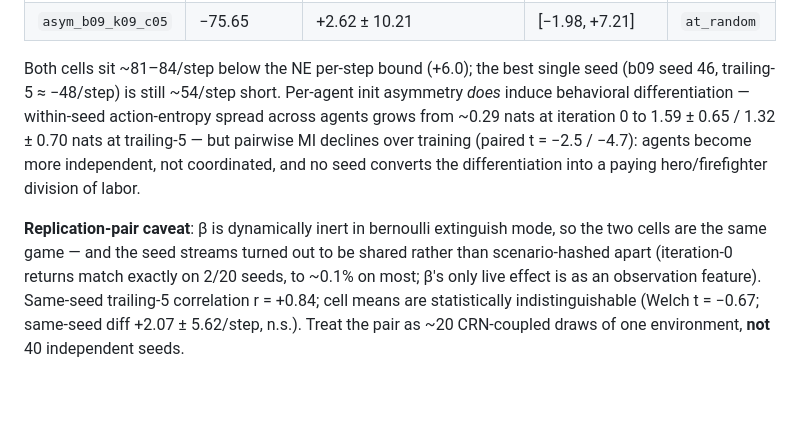
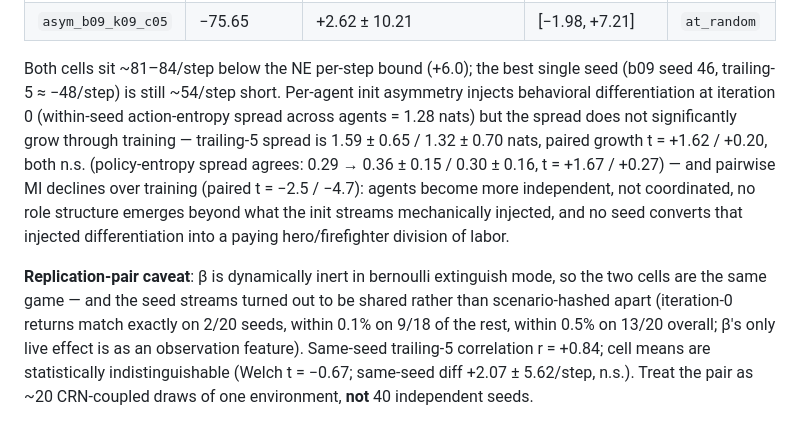
Before and after one commit to rjwalters/bucket-brigade, a Markdown page: docs/PAPER_RESULTS.md, the part around the change. GitHub-like rendering; blank space fills up the shorter version.

Commit message:
fix(docs): correct role-differentiation claim to a consistent entropy metric (PR #451 review)
The role-differentiation paragraph mixed two metrics: the ~0.29-nat
iteration-0 figure was the POLICY-entropy spread while the trailing-5
1.59/1.32 figures were ACTION-entropy spreads. Under a consistent metric
the spread does not significantly grow in either cell:

- action-entropy spread: 1.28 (iter 0) -> 1.59 +/- 0.65 (b05) /
  1.32 +/- 0.70 (b09), paired growth t = +1.62 / +0.20 (both n.s.)
- policy-entropy spread: 0.29 -> 0.36 +/- 0.15 / 0.30 +/- 0.16,
  t = +1.67 / +0.27 (both n.s.)

Corrected interpretation: differentiation is injected at init by the
disjoint per-agent streams and does not grow through training; MI still
declines (unchanged). This strengthens the negative headline.

Also tightened the CRN-coupling phrasing: "to ~0.1% on most others" ->
exact counts (2/20 exact, 9/18 non-exact within 0.1%, 13/20 within 0.5%).

tier1_verdict.md regenerated via aggregate_tier1.py (notes passthrough);
regeneration verified byte-stable on a second pass.

Co-Authored-By: Claude Fable 5 <noreply@anthropic.com>

```diff
--- a/docs/PAPER_RESULTS.md
+++ b/docs/PAPER_RESULTS.md
@@ -490,17 +490,22 @@ random baseline −78.27/step, 95% CI [−83.88, −72.81], n=1000, PR #441):
 
 Both cells sit ~81–84/step below the NE per-step bound (+6.0); the best
 single seed (b09 seed 46, trailing-5 ≈ −48/step) is still ~54/step short.
-Per-agent init asymmetry *does* induce behavioral differentiation —
-within-seed action-entropy spread across agents grows from ~0.29 nats at
-iteration 0 to 1.59 ± 0.65 / 1.32 ± 0.70 nats at trailing-5 — but pairwise
-MI declines over training (paired t = −2.5 / −4.7): agents become more
-independent, not coordinated, and no seed converts the differentiation into
-a paying hero/firefighter division of labor.
+Per-agent init asymmetry injects behavioral differentiation at iteration 0
+(within-seed action-entropy spread across agents = 1.28 nats) but the
+spread does not significantly grow through training — trailing-5 spread is
+1.59 ± 0.65 / 1.32 ± 0.70 nats, paired growth t = +1.62 / +0.20, both n.s.
+(policy-entropy spread agrees: 0.29 → 0.36 ± 0.15 / 0.30 ± 0.16, t = +1.67
+/ +0.27) — and pairwise MI declines over training (paired t = −2.5 /
+−4.7): agents become more independent, not coordinated, no role structure
+emerges beyond what the init streams mechanically injected, and no seed
+converts that injected differentiation into a paying hero/firefighter
+division of labor.
 
 **Replication-pair caveat**: β is dynamically inert in bernoulli extinguish
 mode, so the two cells are the same game — and the seed streams turned out
 to be shared rather than scenario-hashed apart (iteration-0 returns match
-exactly on 2/20 seeds, to ~0.1% on most; β's only live effect is as an
+exactly on 2/20 seeds, within 0.1% on 9/18 of the rest, within 0.5% on
+13/20 overall; β's only live effect is as an
 observation feature). Same-seed trailing-5 correlation r = +0.84; cell
 means are statistically indistinguishable (Welch t = −0.67; same-seed diff
 +2.07 ± 5.62/step, n.s.). Treat the pair as ~20 CRN-coupled draws of one
```
Also changed, not shown: 2 other files.
